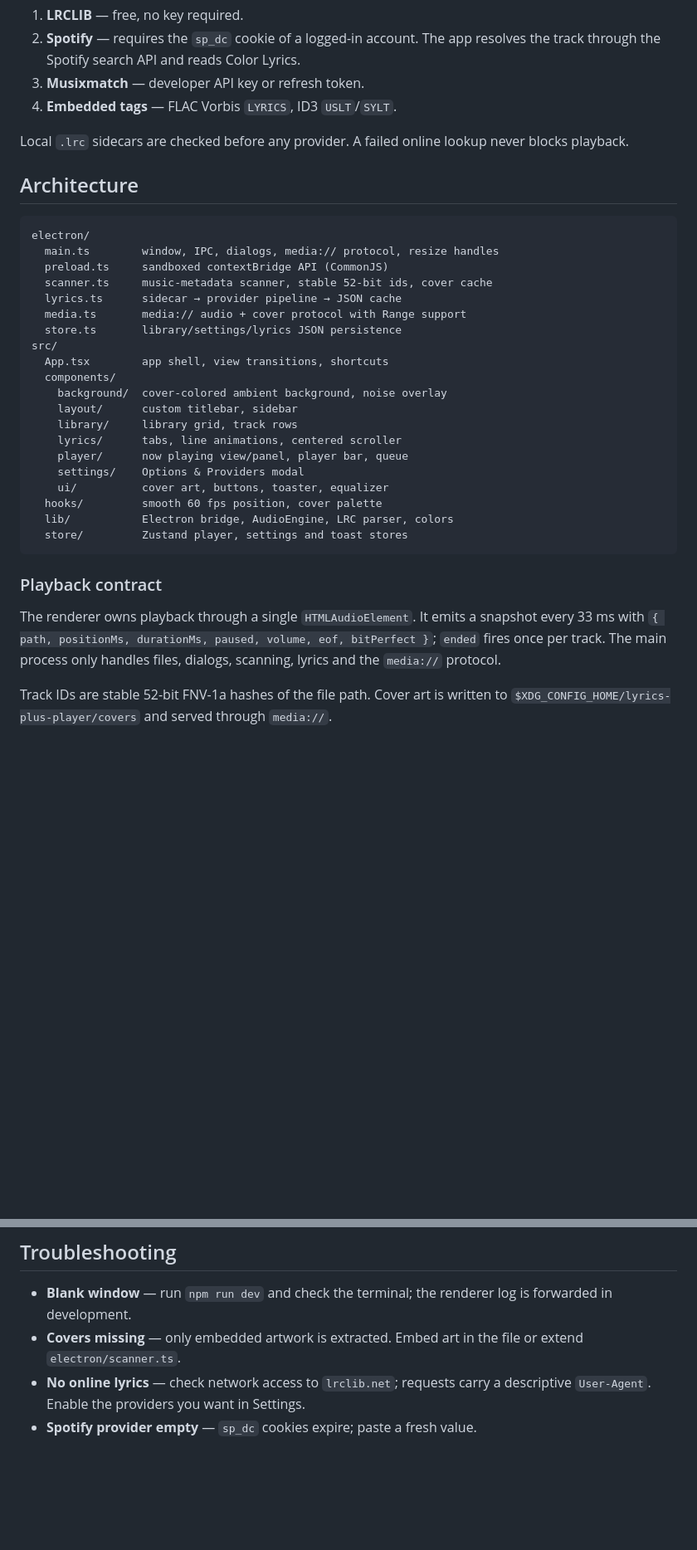
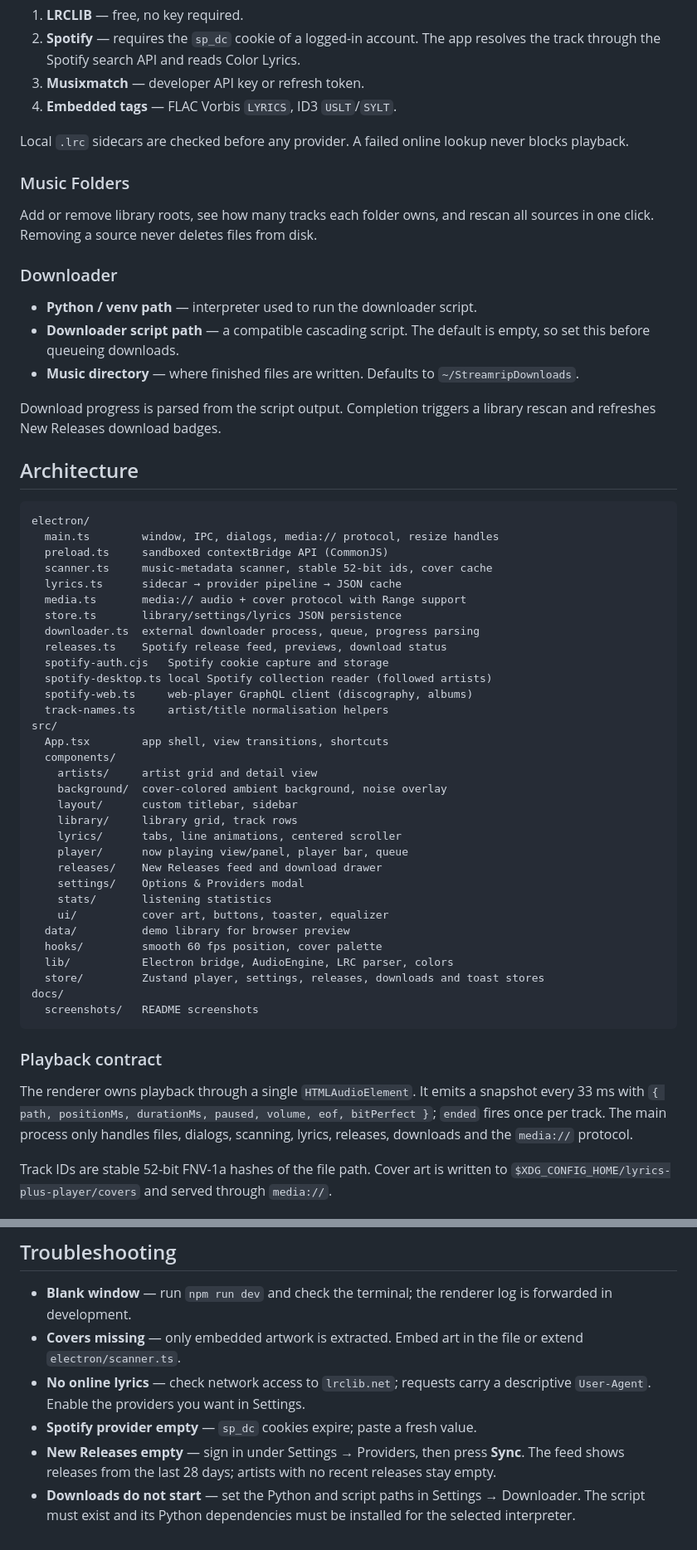
Before and after one commit to NewSOmetest1/lyrics-plus-player, a Markdown page: README.md, 2 parts joined by grey strips. Shown at 83% size. Rendered like a GitHub page; blank space fills up the shorter version.

````diff
--- a/README.md
+++ b/README.md
@@ -112,6 +150,22 @@ to enable/disable. The first provider with lyrics wins.
 Local `.lrc` sidecars are checked before any provider. A failed online lookup
 never blocks playback.
 
+### Music Folders
+
+Add or remove library roots, see how many tracks each folder owns, and rescan
+all sources in one click. Removing a source never deletes files from disk.
+
+### Downloader
+
+- **Python / venv path** — interpreter used to run the downloader script.
+- **Downloader script path** — a compatible cascading script. The default is
+  empty, so set this before queueing downloads.
+- **Music directory** — where finished files are written. Defaults to
+  `~/StreamripDownloads`.
+
+Download progress is parsed from the script output. Completion triggers a
+library rescan and refreshes New Releases download badges.
+
 ## Architecture
 
 ```
@@ -122,19 +176,31 @@ electron/
   lyrics.ts      sidecar → provider pipeline → JSON cache
   media.ts       media:// audio + cover protocol with Range support
   store.ts       library/settings/lyrics JSON persistence
+  downloader.ts  external downloader process, queue, progress parsing
+  releases.ts    Spotify release feed, previews, download status
+  spotify-auth.cjs   Spotify cookie capture and storage
+  spotify-desktop.ts local Spotify collection reader (followed artists)
+  spotify-web.ts     web-player GraphQL client (discography, albums)
+  track-names.ts     artist/title normalisation helpers
 src/
   App.tsx        app shell, view transitions, shortcuts
   components/
+    artists/     artist grid and detail view
     background/  cover-colored ambient background, noise overlay
     layout/      custom titlebar, sidebar
     library/     library grid, track rows
     lyrics/      tabs, line animations, centered scroller
     player/      now playing view/panel, player bar, queue
+    releases/    New Releases feed and download drawer
     settings/    Options & Providers modal
+    stats/       listening statistics
     ui/          cover art, buttons, toaster, equalizer
+  data/          demo library for browser preview
   hooks/         smooth 60 fps position, cover palette
   lib/           Electron bridge, AudioEngine, LRC parser, colors
-  store/         Zustand player, settings and toast stores
+  store/         Zustand player, settings, releases, downloads and toast stores
+docs/
+  screenshots/   README screenshots
 ```
 
 ### Playback contract
@@ -143,7 +209,7 @@ The renderer owns playback through a single `HTMLAudioElement`. It emits a
 snapshot every 33 ms with
 `{ path, positionMs, durationMs, paused, volume, eof, bitPerfect }`;
 `ended` fires once per track. The main process only handles files, dialogs,
-scanning, lyrics and the `media://` protocol.
+scanning, lyrics, releases, downloads and the `media://` protocol.
 
 Track IDs are stable 52-bit FNV-1a hashes of the file path. Cover art is written
 to `$XDG_CONFIG_HOME/lyrics-plus-player/covers` and served through `media://`.
@@ -166,3 +232,9 @@ to `$XDG_CONFIG_HOME/lyrics-plus-player/covers` and served through `media://`.
 - **No online lyrics** — check network access to `lrclib.net`; requests carry a
   descriptive `User-Agent`. Enable the providers you want in Settings.
 - **Spotify provider empty** — `sp_dc` cookies expire; paste a fresh value.
+- **New Releases empty** — sign in under Settings → Providers, then press
+  **Sync**. The feed shows releases from the last 28 days; artists with no
+  recent releases stay empty.
+- **Downloads do not start** — set the Python and script paths in Settings →
+  Downloader. The script must exist and its Python dependencies must be
+  installed for the selected interpreter.
````
Also changed, not shown: other parts of README.md (+50 -12 lines), docs/screenshots/01-library.png (added), docs/screenshots/02-artists.png (added), docs/screenshots/03-karaoke.png (added), docs/screenshots/04-settings.png (added).
